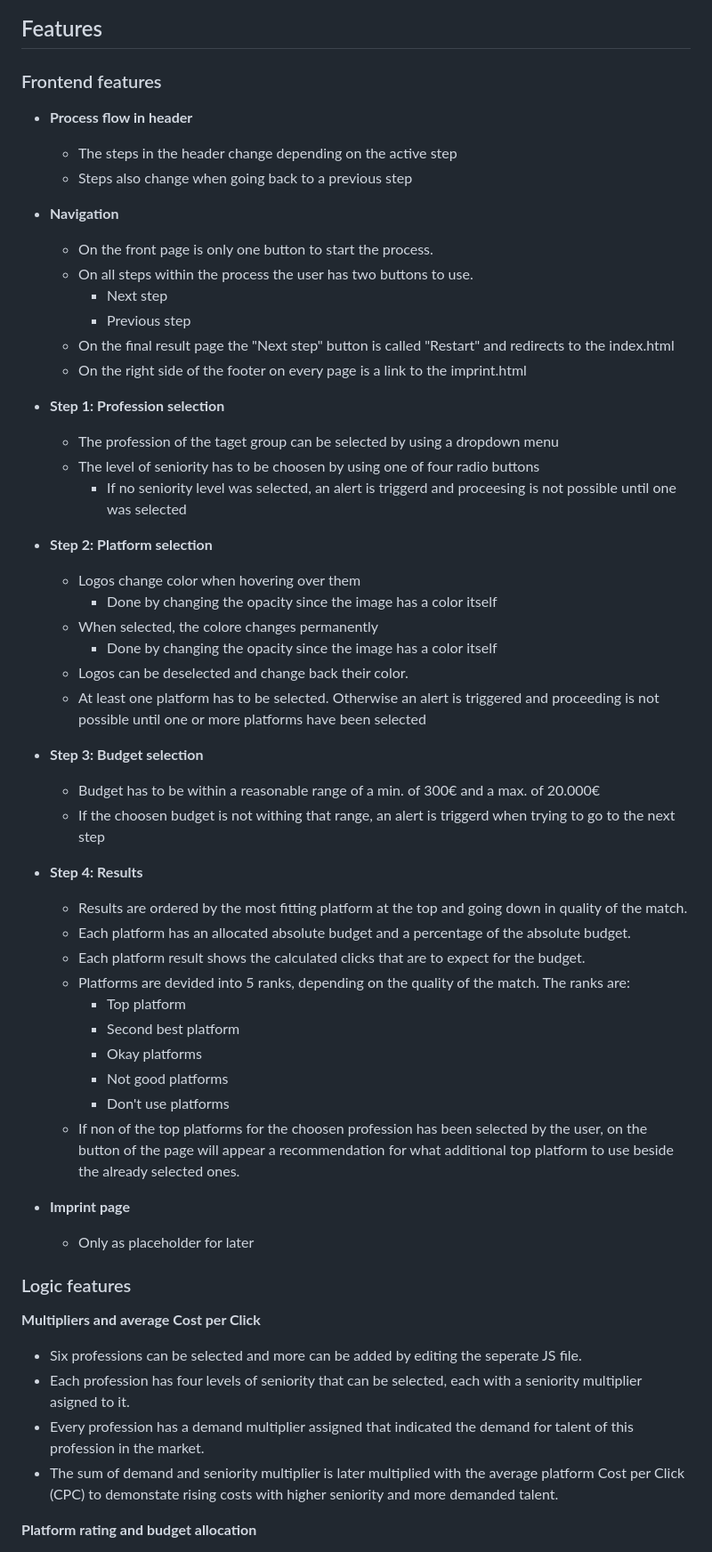
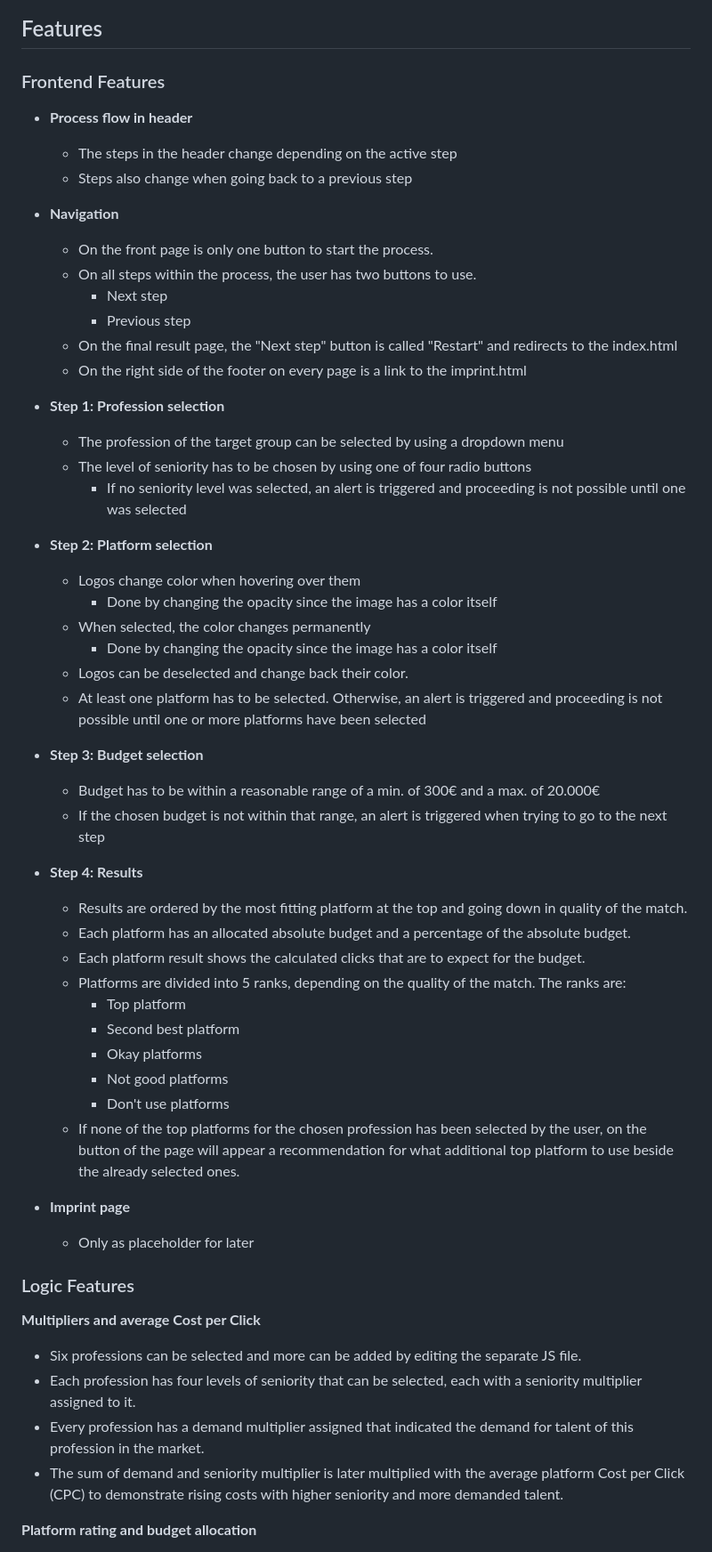
Before and after one commit to Code-Institute-Submissions/DennisSchenkel-PP2, a Markdown page: README.md, the part around one of its changes. Shown at 89% size. Drawn GitHub-style.

```diff
--- a/README.md
+++ b/README.md
@@ -66,7 +101,7 @@ Wireframes for each step of the process the programm leads through.
 
 ## Features
 
-### Frontend features
+### Frontend Features
 
 - **Process flow in header**
     - The steps in the header change depending on the active step
@@ -75,57 +110,57 @@ Wireframes for each step of the process the programm leads through.
 
 - **Navigation**
     - On the front page is only one button to start the process.
-    - On all steps within the process the user has two buttons to use.
+    - On all steps within the process, the user has two buttons to use.
         - Next step
         - Previous step
-    - On the final result page the "Next step" button is called "Restart" and redirects to the index.html
+    - On the final result page, the "Next step" button is called "Restart" and redirects to the index.html
     - On the right side of the footer on every page is a link to the imprint.html
 
 
 - **Step 1: Profession selection**
-    - The profession of the taget group can be selected by using a dropdown menu
-    - The level of seniority has to be choosen by using one of four radio buttons
-        - If no seniority level was selected, an alert is triggerd and proceesing is not possible until one was selected
+    - The profession of the target group can be selected by using a dropdown menu
+    - The level of seniority has to be chosen by using one of four radio buttons
+        - If no seniority level was selected, an alert is triggered and proceeding is not possible until one was selected
 
 
 - **Step 2: Platform selection**
     - Logos change color when hovering over them
         - Done by changing the opacity since the image has a color itself
-    - When selected, the colore changes permanently
+    - When selected, the color changes permanently
         - Done by changing the opacity since the image has a color itself
     - Logos can be deselected and change back their color.
-    - At least one platform has to be selected. Otherwise an alert is triggered and proceeding is not possible until one or more platforms have been selected
+    - At least one platform has to be selected. Otherwise, an alert is triggered and proceeding is not possible until one or more platforms have been selected
 
 
 - **Step 3: Budget selection**
     - Budget has to be within a reasonable range of a min. of 300€ and a max. of 20.000€
-    - If the choosen budget is not withing that range, an alert is triggerd when trying to go to the next step
+    - If the chosen budget is not within that range, an alert is triggered when trying to go to the next step
 
 
 - **Step 4: Results**
     - Results are ordered by the most fitting platform at the top and going down in quality of the match.
     - Each platform has an allocated absolute budget and a percentage of the absolute budget.
     - Each platform result shows the calculated clicks that are to expect for the budget.
-    - Platforms are devided into 5 ranks, depending on the quality of the match. The ranks are:
+    - Platforms are divided into 5 ranks, depending on the quality of the match. The ranks are:
         - Top platform
         - Second best platform
         - Okay platforms
         - Not good platforms
         - Don't use platforms
-    - If non of the top platforms for the choosen profession has been selected by the user, on the button of the page will appear a recommendation for what additional top platform to use beside the already selected ones.
+    - If none of the top platforms for the chosen profession has been selected by the user, on the button of the page will appear a recommendation for what additional top platform to use beside the already selected ones.
 
 
 - **Imprint page**
     - Only as placeholder for later
 
 
-### Logic features
+### Logic Features
 
 **Multipliers and average Cost per Click**
-- Six professions can be selected and more can be added by editing the seperate JS file.
-- Each profession has four levels of seniority that can be selected, each with a seniority multiplier asigned to it.
+- Six professions can be selected and more can be added by editing the separate JS file.
+- Each profession has four levels of seniority that can be selected, each with a seniority multiplier assigned to it.
 - Every profession has a demand multiplier assigned that indicated the demand for talent of this profession in the market.
-- The sum of demand and seniority multiplier is later multiplied with the average platform Cost per Click (CPC) to demonstate rising costs with higher seniority and more demanded talent.
+- The sum of demand and seniority multiplier is later multiplied with the average platform Cost per Click (CPC) to demonstrate rising costs with higher seniority and more demanded talent.
 
 
 **Platform rating and budget allocation**
```
Also changed, not shown: other parts of README.md (+93 -57 lines).
